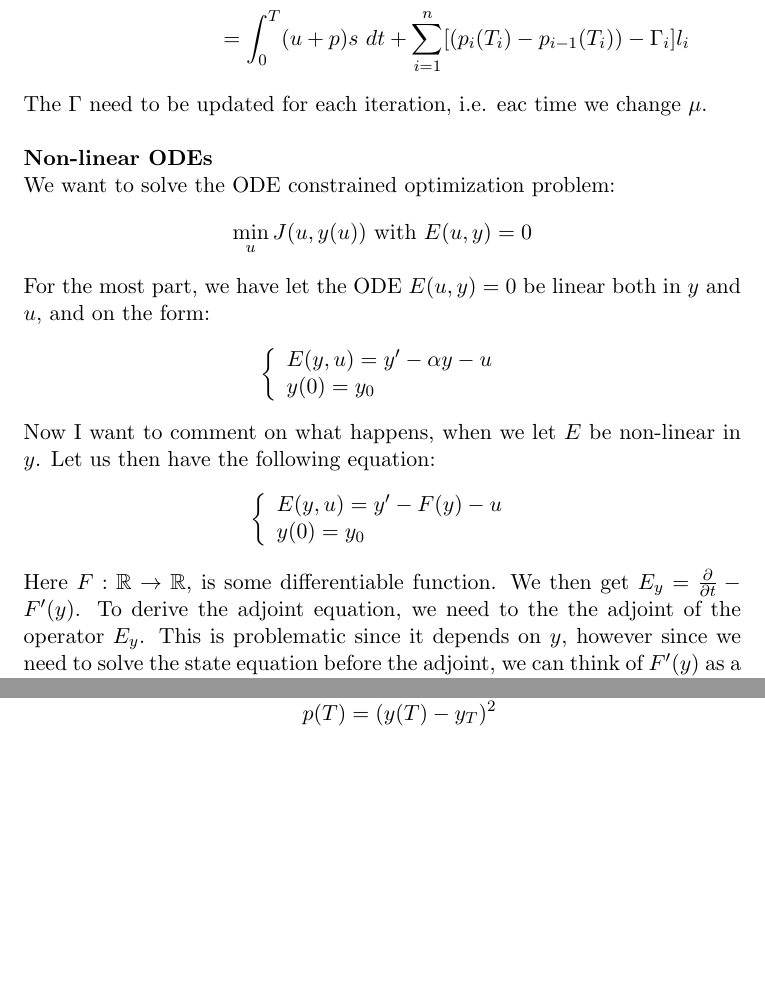
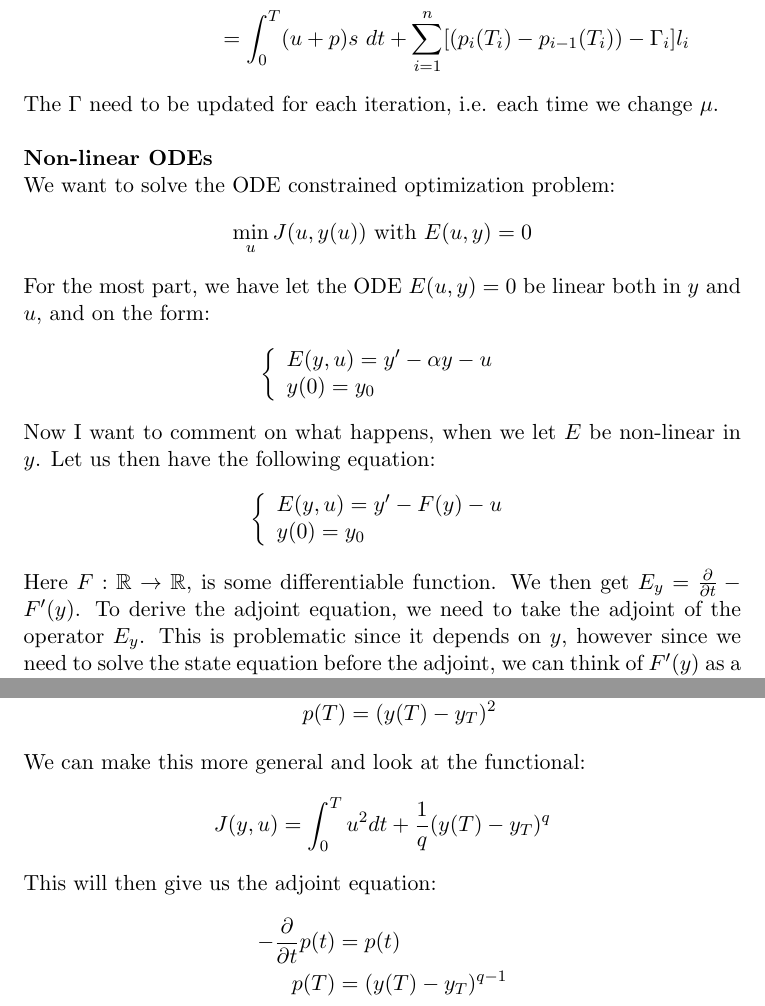
Before and after one commit to andrthu/mek4250, a LaTeX document (adjoint/report/penalty/penalty_writeup.tex): two parts of pages 3 and 4 of 4, joined at a grey line, cut so that both start at the same text, the shorter picture padded with empty space. Compiled offline with pdfLaTeX.

Commit message:
corrected some mistakes

```diff
--- a/adjoint/report/penalty/penalty_writeup.tex
+++ b/adjoint/report/penalty/penalty_writeup.tex
@@ -98,7 +98,7 @@ For the gradient the change happens in the $\lambda$ part of the control:
 \langle \hat{J}'(u,\lambda), (s,l)\rangle&=\langle -(E_u+E_{\lambda})p, (s,l)\rangle + \langle J_u+J_{\lambda}, (s,l)\rangle \\
 &= \int_0^T (u+p)s \ dt +\sum_{i=1}^n[(p_{i}(T_i) -p_{i-1}(T_i) )- \Gamma_i]l_i
 \end{align*}
-The $\Gamma$ need to be updated for each iteration, i.e. eac time we change $\mu$.
+The $\Gamma$ need to be updated for each iteration, i.e. each time we change $\mu$.
 \\
 \\
 \textbf{Non-linear ODEs}
@@ -125,7 +125,7 @@ Now I want to comment on what happens, when we let $E$ be non-linear in $y$. Let
      \end{array}
    \right.
 \end{align*}
-Here $F:\mathbb{R} \rightarrow \mathbb{R}$, is some differentiable function. We then get $E_y = \frac{\partial}{\partial t} - F'(y)$. To derive the adjoint equation, we need to the the adjoint of the operator $E_y$. This is problematic since it depends on $y$, however since we need to solve the state equation before the adjoint, we can think of $F'(y)$ as a function of $t$. Using this linearisation, we get the following adjoint equation:
+Here $F:\mathbb{R} \rightarrow \mathbb{R}$, is some differentiable function. We then get $E_y = \frac{\partial}{\partial t} - F'(y)$. To derive the adjoint equation, we need to take the adjoint of the operator $E_y$. This is problematic since it depends on $y$, however since we need to solve the state equation before the adjoint, we can think of $F'(y)$ as a function of $t$. Using this linearisation, we get the following adjoint equation:
 \begin{align*}
 \left\{
      \begin{array}{lr}
@@ -156,4 +156,13 @@ This changes the 'initial' condition of the adjoint equation. We now get the fol
 -\frac{\partial }{\partial t}p(t) &=p(t)  \\
 p(T) &= (y(T)-y_T)^2
 \end{align*}
+We can make this more general and look at the functional:
+\begin{align*}
+J(y,u) = \int_0^T u^2 dt + \frac{1}{q}(y(T)-y_T)^q
+\end{align*}
+This will then give us the adjoint equation:
+\begin{align*}
+-\frac{\partial }{\partial t}p(t) &=p(t)  \\
+p(T) &= (y(T)-y_T)^{q-1}
+\end{align*}
 \end{document}
```
Also changed, not shown: adjoint/report/lbfgs_rep/lbfgs_writeup.tex (+1 -0 lines), adjoint/report/penalty/penalty_writeup.pdf, 3 other files.
